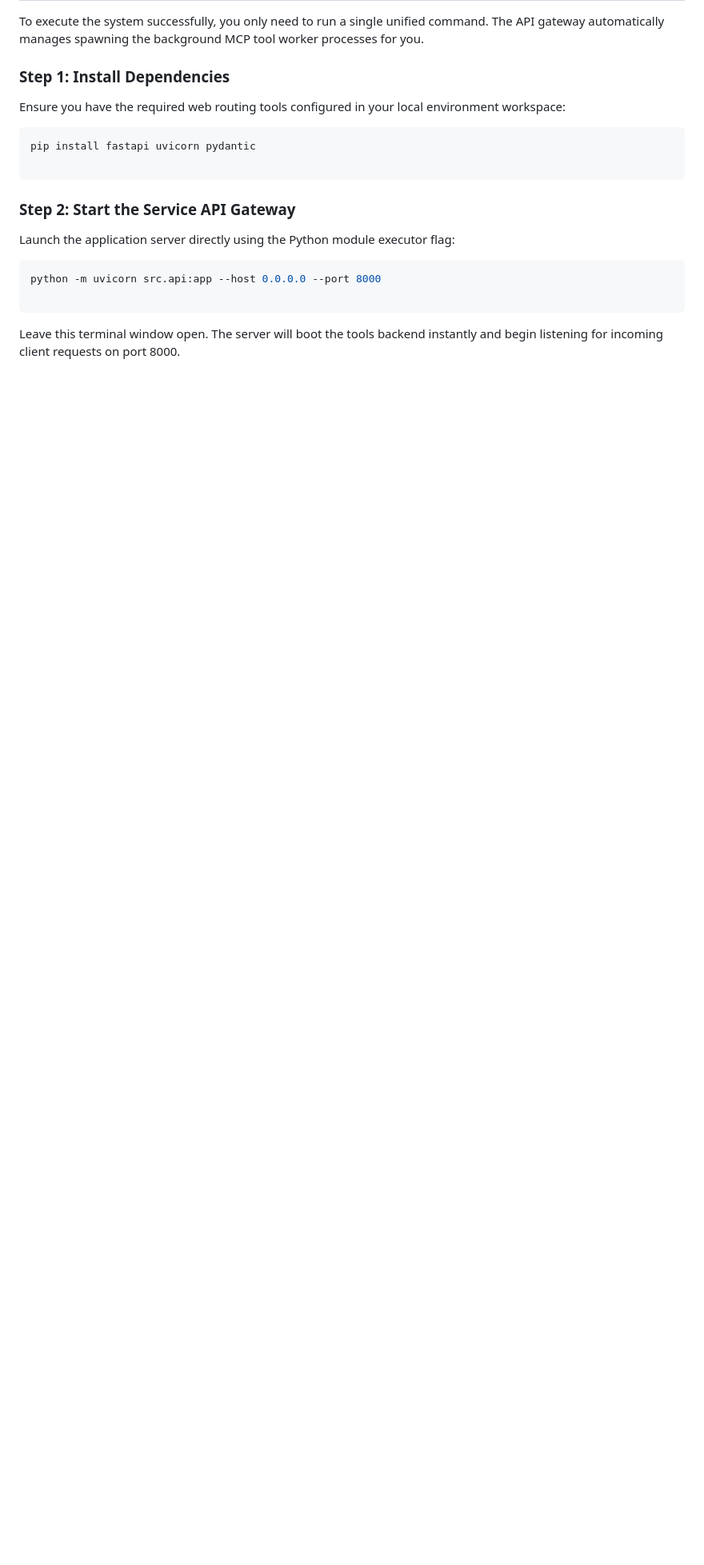
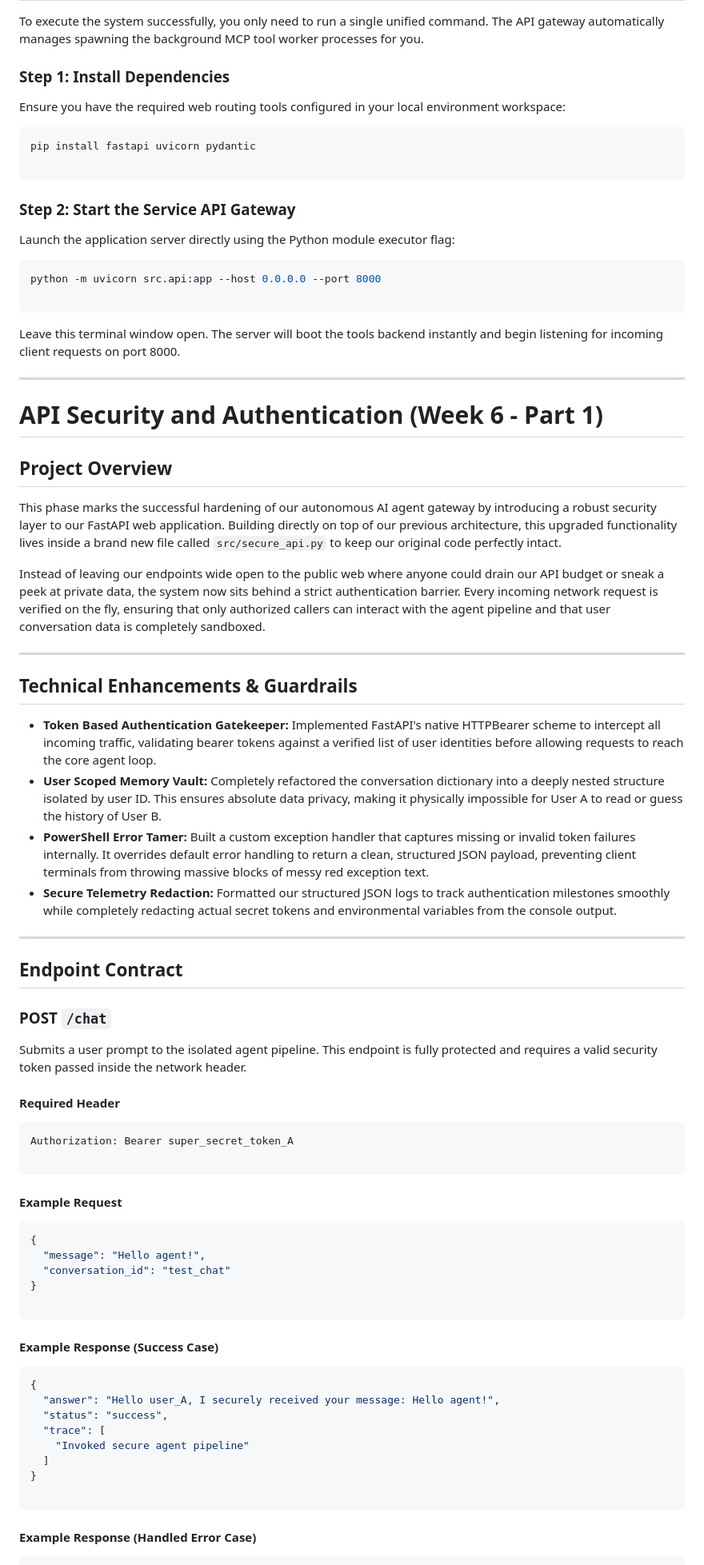
Before and after one commit to immofazil/ai-tool-agent, a Markdown page: README.md, the part around one of its changes. Shown at 80% size. GitHub-like rendering; blank space fills up the shorter version.

Commit message:
Enhance README.md with API security and authentication details, including setup instructions for the secure service gateway and updated endpoint contracts.

````diff
--- a/README.md
+++ b/README.md
@@ -387,3 +364,63 @@ python -m uvicorn src.api:app --host 0.0.0.0 --port 8000
 ```
 
 Leave this terminal window open. The server will boot the tools backend instantly and begin listening for incoming client requests on port 8000.
+
+---
+
+# API Security and Authentication (Week 6 - Part 1)
+
+## Project Overview
+
+This phase marks the successful hardening of our autonomous AI agent gateway by introducing a robust security layer to our FastAPI web application. Building directly on top of our previous architecture, this upgraded functionality lives inside a brand new file called `src/secure_api.py` to keep our original code perfectly intact.
+
+Instead of leaving our endpoints wide open to the public web where anyone could drain our API budget or sneak a peek at private data, the system now sits behind a strict authentication barrier. Every incoming network request is verified on the fly, ensuring that only authorized callers can interact with the agent pipeline and that user conversation data is completely sandboxed.
+
+---
+
+## Technical Enhancements & Guardrails
+
+* **Token Based Authentication Gatekeeper:** Implemented FastAPI's native HTTPBearer scheme to intercept all incoming traffic, validating bearer tokens against a verified list of user identities before allowing requests to reach the core agent loop.
+* **User Scoped Memory Vault:** Completely refactored the conversation dictionary into a deeply nested structure isolated by user ID. This ensures absolute data privacy, making it physically impossible for User A to read or guess the history of User B.
+* **PowerShell Error Tamer:** Built a custom exception handler that captures missing or invalid token failures internally. It overrides default error handling to return a clean, structured JSON payload, preventing client terminals from throwing massive blocks of messy red exception text.
+* **Secure Telemetry Redaction:** Formatted our structured JSON logs to track authentication milestones smoothly while completely redacting actual secret tokens and environmental variables from the console output.
+
+---
+
+## Endpoint Contract
+
+### POST `/chat`
+
+Submits a user prompt to the isolated agent pipeline. This endpoint is fully protected and requires a valid security token passed inside the network header.
+
+#### Required Header
+
+```http
+Authorization: Bearer super_secret_token_A
+
+```
+
+#### Example Request
+
+```json
+{
+  "message": "Hello agent!",
+  "conversation_id": "test_chat"
+}
+
+```
+
+#### Example Response (Success Case)
+
+```json
+{
+  "answer": "Hello user_A, I securely received your message: Hello agent!",
+  "status": "success",
+  "trace": [
+    "Invoked secure agent pipeline"
+  ]
+}
+
+```
+
+#### Example Response (Handled Error Case)
+
````
Also changed, not shown: other parts of README.md (+46 -23 lines).
